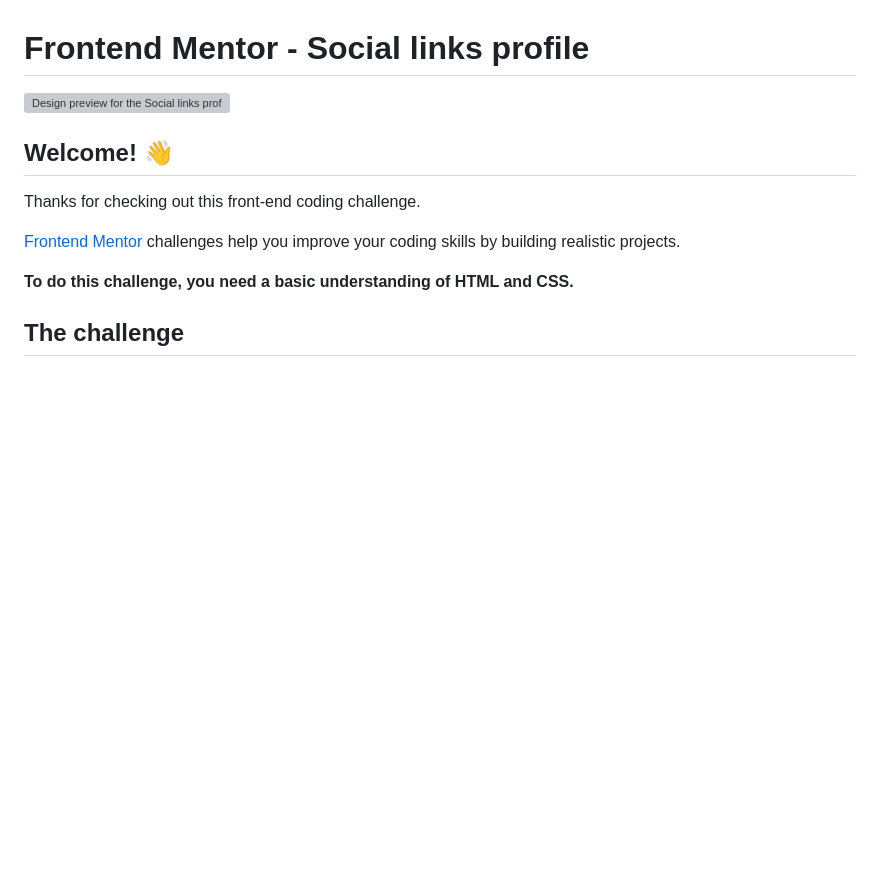
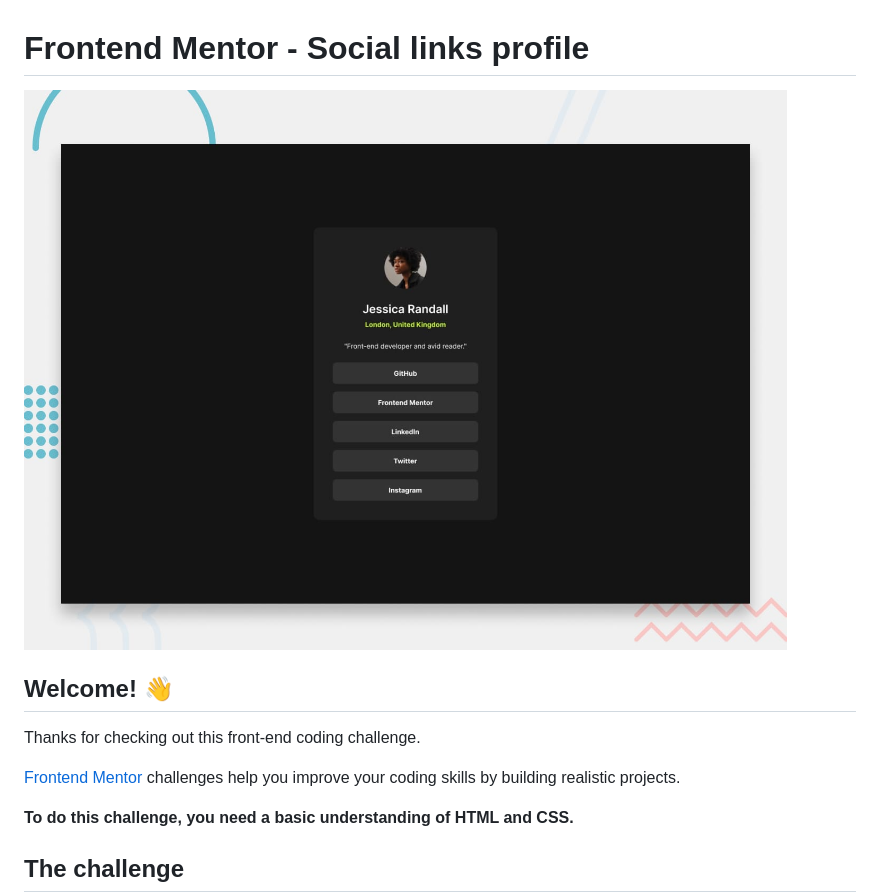
Before and after one commit to KatlehoEM/social-links-profile-main, a Markdown page: README.md, the part around the change. Rendered like a GitHub page; pictures changed too: assets/images/desktop-preview.jpg (added); blank space fills up the shorter version; grey boxes are pictures that could not be loaded.

```diff
--- a/README.md
+++ b/README.md
@@ -1,6 +1,6 @@
 # Frontend Mentor - Social links profile
 
-![Design preview for the Social links profile coding challenge](./design/desktop-preview.jpg)
+![Design preview for the Social links profile coding challenge](./assets/images//desktop-preview.jpg)
 
 ## Welcome! 👋
 
```
Also changed, not shown: style-guide.md (deleted, +0 -36 lines).
